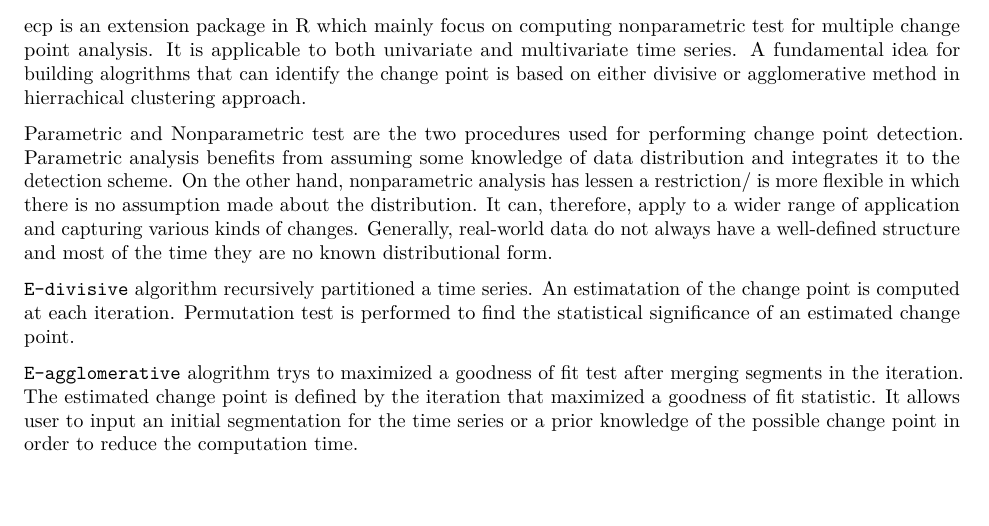
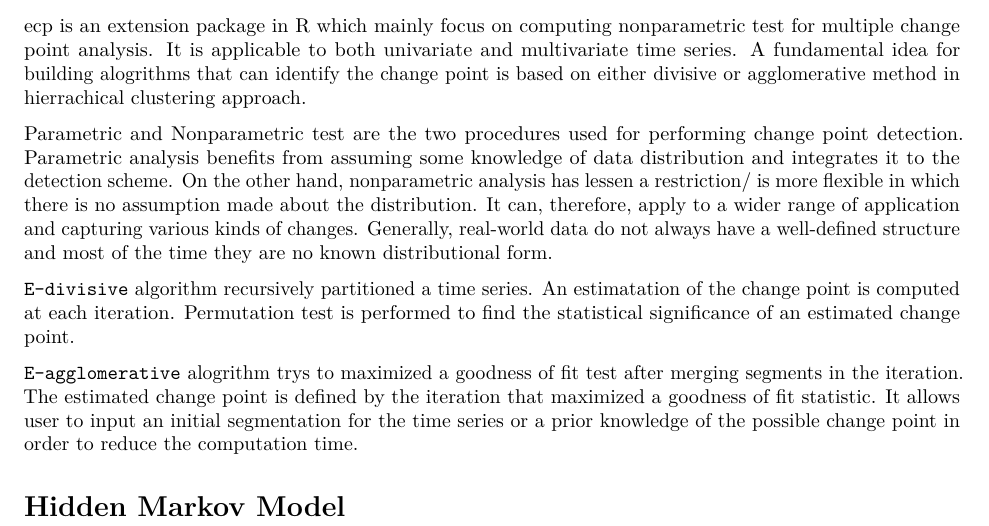
Before and after one commit to araea382/MT, an R Markdown document (Document/1-intro.Rmd): part of page 2 of 2, cut so that both start at the same text. Rendered offline with R 4.5, knitr and Pandoc, then LaTeX, with nearby package versions.

Commit message:
a little thing

```diff
--- a/Document/1-intro.Rmd
+++ b/Document/1-intro.Rmd
@@ -39,3 +39,6 @@ Parametric and Nonparametric test are the two procedures used for performing cha
 `E-divisive` algorithm recursively partitioned a time series. An estimatation of the change point is computed at each iteration. Permutation test is performed to find the statistical significance of an estimated change point.
 
 `E-agglomerative` alogrithm trys to maximized a goodness of fit test after merging segments in the iteration. The estimated change point is defined by the iteration that maximized a goodness of fit statistic. It allows user to input an initial segmentation for the time series or a prior knowledge of the possible change point in order to reduce the computation time.
+
+
+# Hidden Markov Model
```
Also changed, not shown: 4 other files.
